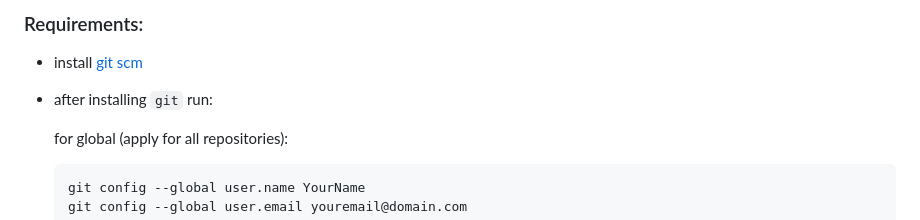
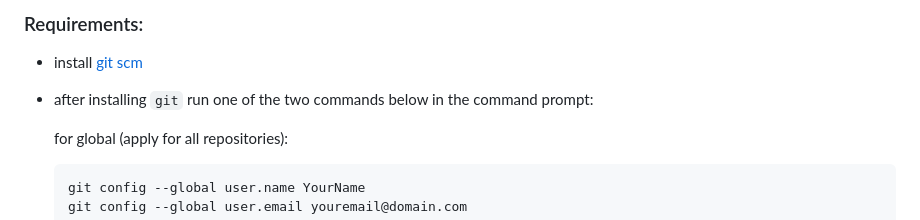
Before and after one commit to ban-heesoo/NewSync, a Markdown page: readme.md, the part around the change. Rendered like a GitHub page; folded sections open.

````diff
--- a/readme.md
+++ b/readme.md
@@ -54,7 +54,7 @@ For the safest and easiest experience, install NewSync directly from your browse
 
 ### Requirements:
 - install [git scm](https://github.com/git-for-windows/git/releases/download/v2.51.0.windows.1/Git-2.51.0-64-bit.exe)
-- after installing `git` run:
+- after installing `git` run one of the two commands below in the command prompt:
 
     for global (apply for all repositories):
     ```
````
